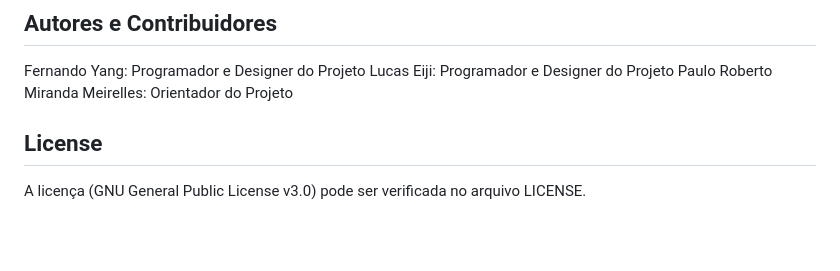
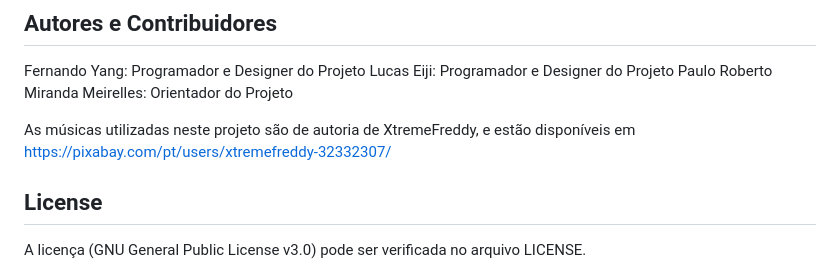
Before and after one commit to eijiuchiyama/Algomon, a Markdown page: README.md, the part around the change. Drawn GitHub-style; blank space fills up the shorter version.

```diff
--- a/README.md
+++ b/README.md
@@ -54,5 +54,8 @@ Fernando Yang: Programador e Designer do Projeto
 Lucas Eiji: Programador e Designer do Projeto
 Paulo Roberto Miranda Meirelles: Orientador do Projeto
 
+As músicas utilizadas neste projeto são de autoria de XtremeFreddy, e estão disponíveis em https://pixabay.com/pt/users/xtremefreddy-32332307/
+
+
 ## License
 A licença (GNU General Public License v3.0) pode ser verificada no arquivo LICENSE.
```
